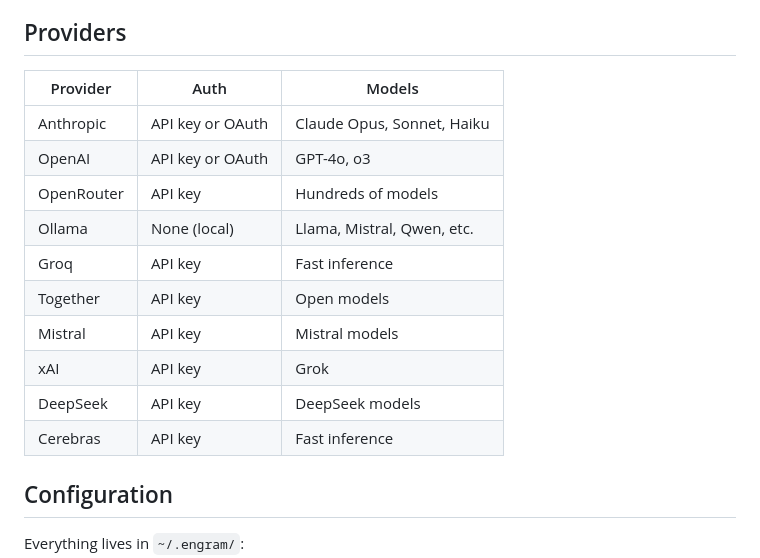
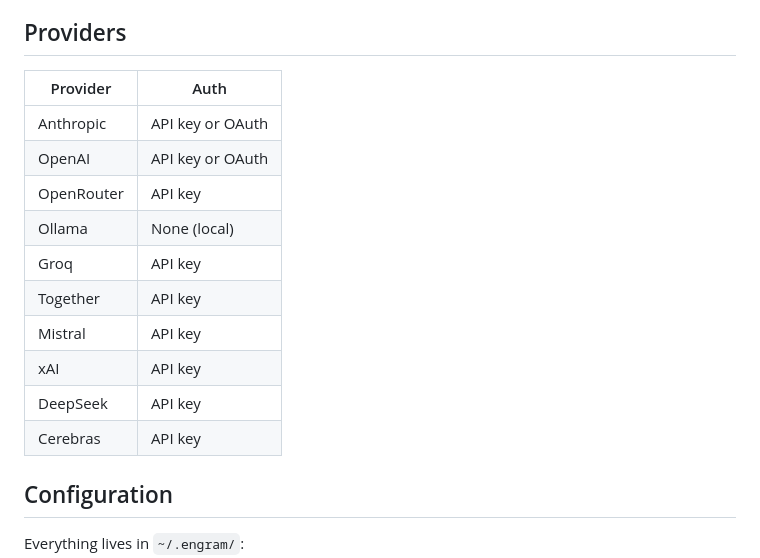
Before and after one commit to philadelphiaappliedintelligence/engram, a Markdown page: README.md, the part around the change. GitHub-like rendering.

Commit message:
Remove models column from providers table

```diff
--- a/README.md
+++ b/README.md
@@ -174,18 +174,18 @@ The agent can also create skills at runtime — it extends its own capabilities
 
 ## Providers
 
-| Provider | Auth | Models |
-|---|---|---|
-| Anthropic | API key or OAuth | Claude Opus, Sonnet, Haiku |
-| OpenAI | API key or OAuth | GPT-4o, o3 |
-| OpenRouter | API key | Hundreds of models |
-| Ollama | None (local) | Llama, Mistral, Qwen, etc. |
-| Groq | API key | Fast inference |
-| Together | API key | Open models |
-| Mistral | API key | Mistral models |
-| xAI | API key | Grok |
-| DeepSeek | API key | DeepSeek models |
-| Cerebras | API key | Fast inference |
+| Provider | Auth |
+|---|---|
+| Anthropic | API key or OAuth |
+| OpenAI | API key or OAuth |
+| OpenRouter | API key |
+| Ollama | None (local) |
+| Groq | API key |
+| Together | API key |
+| Mistral | API key |
+| xAI | API key |
+| DeepSeek | API key |
+| Cerebras | API key |
 
 ## Configuration
 
```
